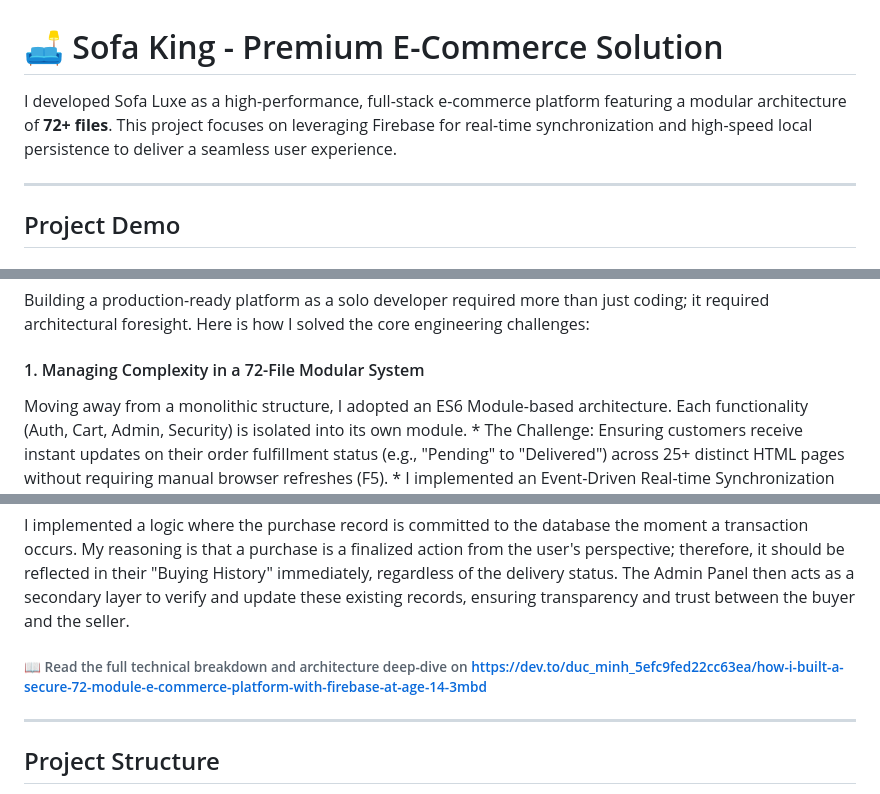
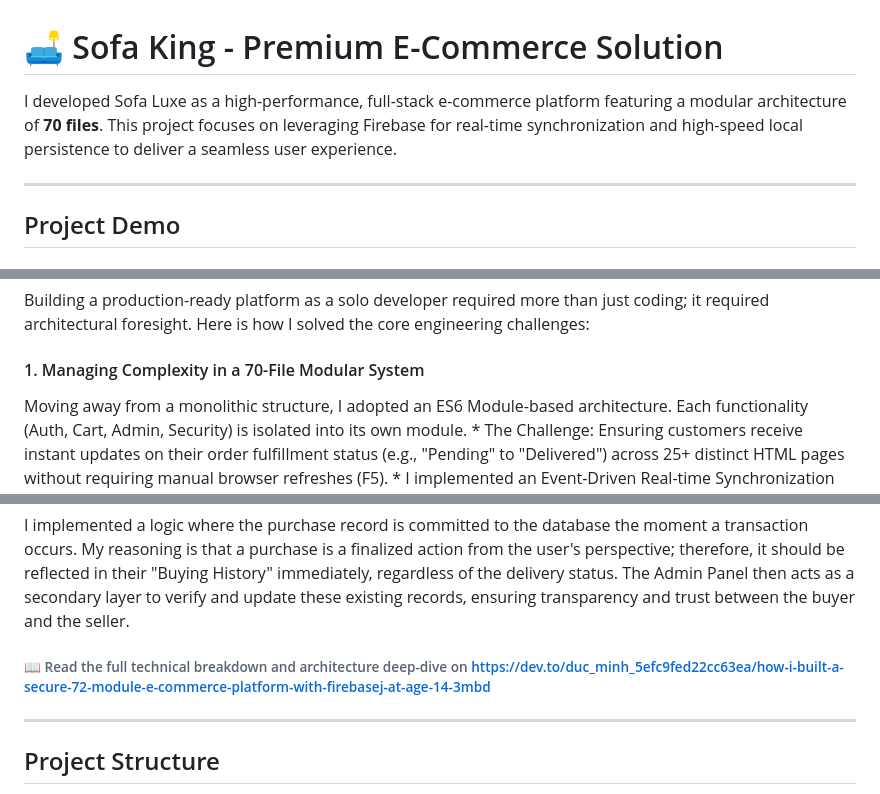
Before and after one commit to Duc-tech-hub/Sofas-king, a Markdown page: README.md, 3 parts joined by grey strips. GitHub-like rendering.

```diff
--- a/README.md
+++ b/README.md
@@ -1,6 +1,6 @@
  # 🛋️ Sofa King - Premium E-Commerce Solution
 
-I developed Sofa Luxe as a high-performance, full-stack e-commerce platform featuring a modular architecture of **72+ files**. This project focuses on leveraging Firebase for real-time synchronization and high-speed local persistence to deliver a seamless user experience.
+I developed Sofa Luxe as a high-performance, full-stack e-commerce platform featuring a modular architecture of **70 files**. This project focuses on leveraging Firebase for real-time synchronization and high-speed local persistence to deliver a seamless user experience.
 
 ---
 
@@ -99,7 +99,7 @@ graph TD
 ### 🧠 Technical Deep Dive: The Engineering Behind Sofa King
 Building a production-ready platform as a solo developer required more than just coding; it required architectural foresight. Here is how I solved the core engineering challenges:
 
-#### 1. Managing Complexity in a 72-File Modular System
+#### 1. Managing Complexity in a 70-File Modular System
 Moving away from a monolithic structure, I adopted an ES6 Module-based architecture. Each functionality (Auth, Cart, Admin, Security) is isolated into its own module. * The Challenge: Ensuring customers receive instant updates on their order fulfillment status (e.g., "Pending" to "Delivered") across 25+ distinct HTML pages without requiring manual browser refreshes (F5). * I implemented an Event-Driven Real-time Synchronization pattern using Firestore onSnapshot as the single source of truth. By bypassing traditional polling, the system "pushes" status changes from the Admin Dashboard directly to the Client UI in real-time. I integrated this with LocalStorage to persist the active Order ID, ensuring that even if a user closes their browser, the live tracking session resumes immediately upon re-entry.
 
 #### 2. Balancing Real-time Sync vs. Resource Efficiency
@@ -107,7 +107,7 @@ While Firestore offers onSnapshot, using it everywhere is expensive and can lead
 
 #### 3. Customer-Centric Data Persistence
 I implemented a logic where the purchase record is committed to the database the moment a transaction occurs. My reasoning is that a purchase is a finalized action from the user's perspective; therefore, it should be reflected in their "Buying History" immediately, regardless of the delivery status. The Admin Panel then acts as a secondary layer to verify and update these existing records, ensuring transparency and trust between the buyer and the seller.
-###### 📖 Read the full technical breakdown and architecture deep-dive on https://dev.to/duc_minh_5efc9fed22cc63ea/how-i-built-a-secure-72-module-e-commerce-platform-with-firebase-at-age-14-3mbd
+###### 📖 Read the full technical breakdown and architecture deep-dive on https://dev.to/duc_minh_5efc9fed22cc63ea/how-i-built-a-secure-72-module-e-commerce-platform-with-firebasej-at-age-14-3mbd
 ---
 
  ## Project Structure
```
